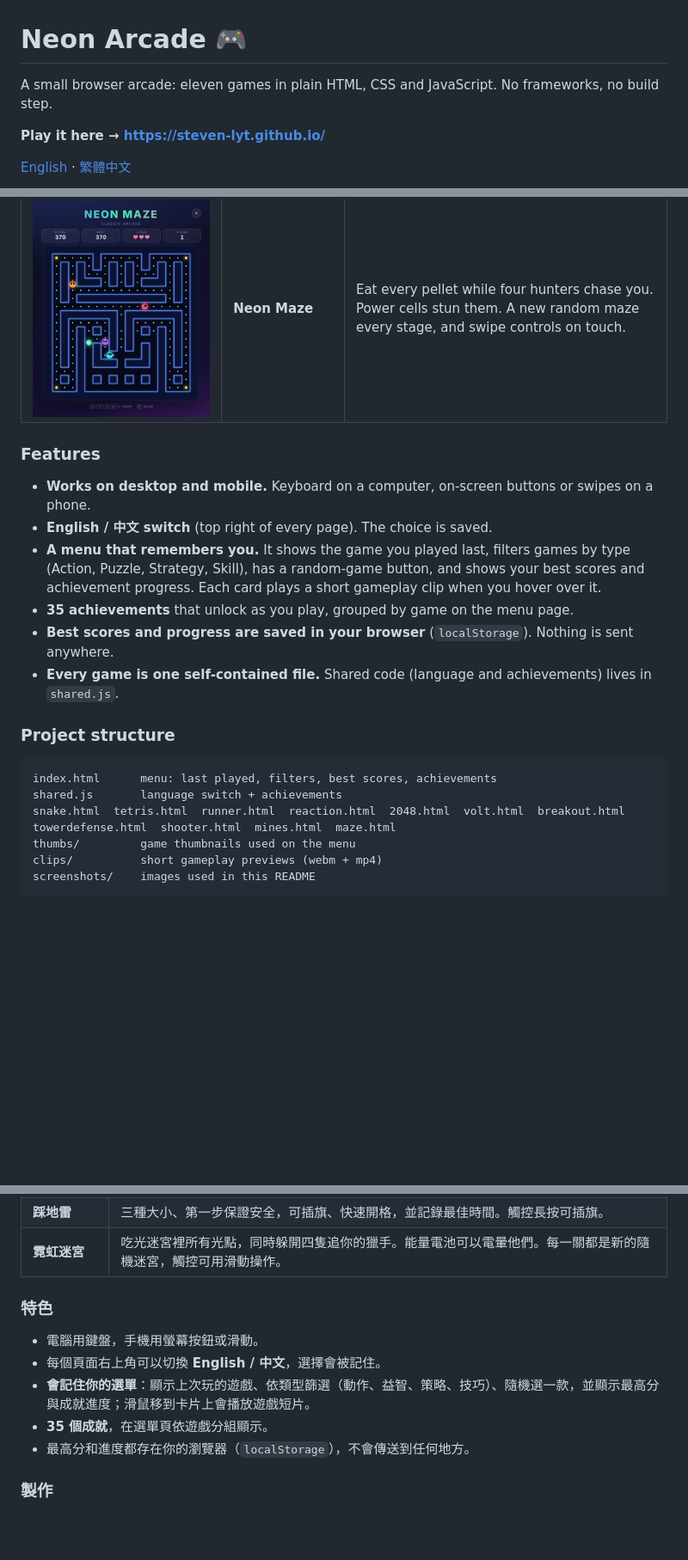
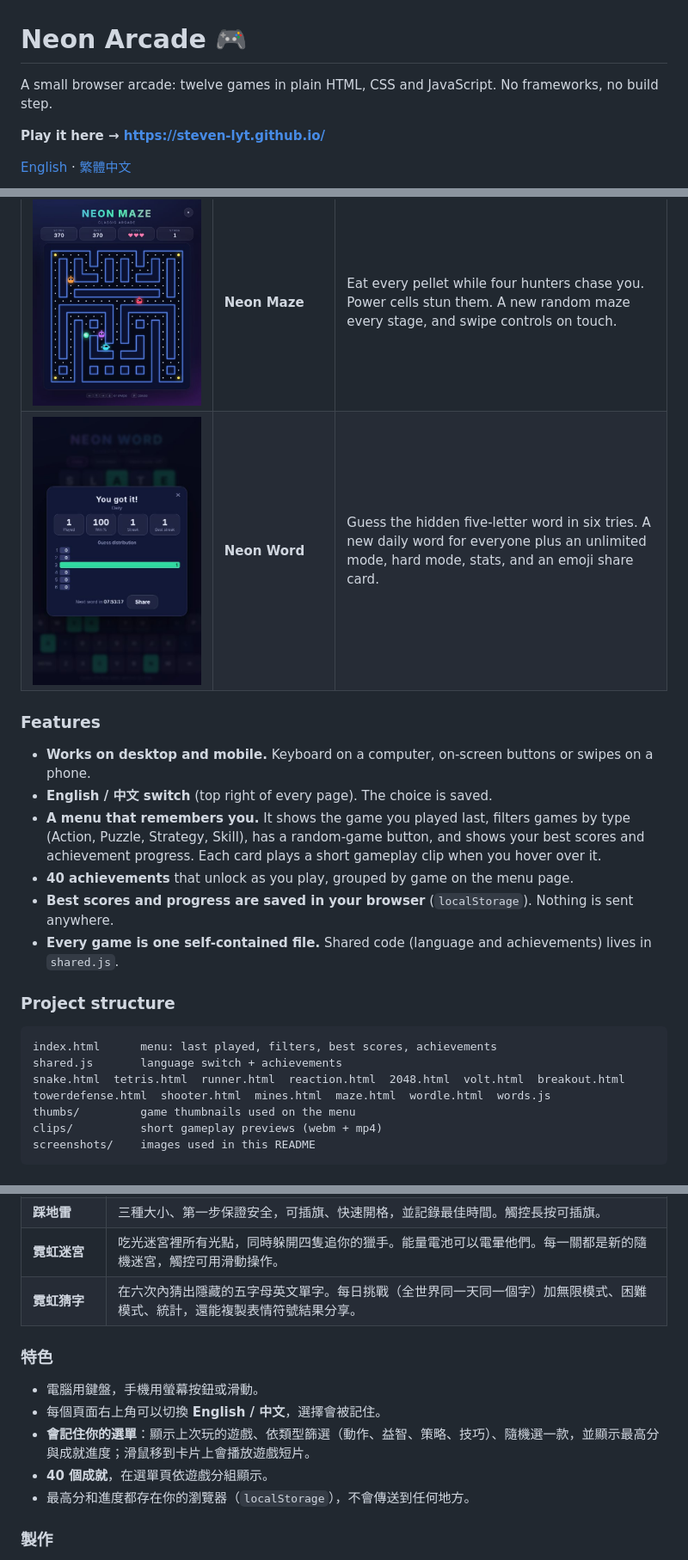
Before and after one commit to Steven-lyt/steven-lyt.github.io, a Markdown page: README.md, 3 parts joined by grey strips. Shown at 86% size. Drawn GitHub-style; pictures changed too: screenshots/wordle.jpg (added); blank space fills up the shorter version.

````diff
--- a/README.md
+++ b/README.md
@@ -1,6 +1,6 @@
 # Neon Arcade 🎮
 
-A small browser arcade: eleven games in plain HTML, CSS and JavaScript. No frameworks, no build step.
+A small browser arcade: twelve games in plain HTML, CSS and JavaScript. No frameworks, no build step.
 
 **Play it here → https://steven-lyt.github.io/**
 
@@ -27,13 +27,14 @@ A small browser arcade: eleven games in plain HTML, CSS and JavaScript. No frame
 | ![Space Shooter](screenshots/shooter.jpg) | **Space Shooter** | Auto-fire vertical shooter. 4 enemy types, a boss every stage, 4 weapon levels, shields and bombs. |
 | ![Minesweeper](screenshots/mines.jpg) | **Minesweeper** | Three board sizes, a safe first click, flags, chording, and best times. Long-press to flag on touch. |
 | ![Neon Maze](screenshots/maze.jpg) | **Neon Maze** | Eat every pellet while four hunters chase you. Power cells stun them. A new random maze every stage, and swipe controls on touch. |
+| ![Neon Word](screenshots/wordle.jpg) | **Neon Word** | Guess the hidden five-letter word in six tries. A new daily word for everyone plus an unlimited mode, hard mode, stats, and an emoji share card. |
 
 ### Features
 
 - **Works on desktop and mobile.** Keyboard on a computer, on-screen buttons or swipes on a phone.
 - **English / 中文 switch** (top right of every page). The choice is saved.
 - **A menu that remembers you.** It shows the game you played last, filters games by type (Action, Puzzle, Strategy, Skill), has a random-game button, and shows your best scores and achievement progress. Each card plays a short gameplay clip when you hover over it.
-- **35 achievements** that unlock as you play, grouped by game on the menu page.
+- **40 achievements** that unlock as you play, grouped by game on the menu page.
 - **Best scores and progress are saved in your browser** (`localStorage`). Nothing is sent anywhere.
 - **Every game is one self-contained file.** Shared code (language and achievements) lives in `shared.js`.
 
@@ -42,7 +43,7 @@ A small browser arcade: eleven games in plain HTML, CSS and JavaScript. No frame
 ```
 index.html      menu: last played, filters, best scores, achievements
 shared.js       language switch + achievements
-snake.html  tetris.html  runner.html  reaction.html  2048.html  volt.html  breakout.html  towerdefense.html  shooter.html  mines.html  maze.html
+snake.html  tetris.html  runner.html  reaction.html  2048.html  volt.html  breakout.html  towerdefense.html  shooter.html  mines.html  maze.html  wordle.html  words.js
 thumbs/         game thumbnails used on the menu
 clips/          short gameplay previews (webm + mp4)
 screenshots/    images used in this README
@@ -86,13 +87,14 @@ You can also just open `index.html` in a browser.
 | **太空射擊** | 自動射擊的直向射擊遊戲。4 種敵人、每關一隻首領、4 級武器、護盾和炸彈。 |
 | **踩地雷** | 三種大小、第一步保證安全，可插旗、快速開格，並記錄最佳時間。觸控長按可插旗。 |
 | **霓虹迷宮** | 吃光迷宮裡所有光點，同時躲開四隻追你的獵手。能量電池可以電暈他們。每一關都是新的隨機迷宮，觸控可用滑動操作。 |
+| **霓虹猜字** | 在六次內猜出隱藏的五字母英文單字。每日挑戰（全世界同一天同一個字）加無限模式、困難模式、統計，還能複製表情符號結果分享。 |
 
 ### 特色
 
 - 電腦用鍵盤，手機用螢幕按鈕或滑動。
 - 每個頁面右上角可以切換 **English / 中文**，選擇會被記住。
 - **會記住你的選單**：顯示上次玩的遊戲、依類型篩選（動作、益智、策略、技巧）、隨機選一款，並顯示最高分與成就進度；滑鼠移到卡片上會播放遊戲短片。
-- **35 個成就**，在選單頁依遊戲分組顯示。
+- **40 個成就**，在選單頁依遊戲分組顯示。
 - 最高分和進度都存在你的瀏覽器（`localStorage`），不會傳送到任何地方。
 
 ### 製作
````
Also changed, not shown: other parts of README.md (+1 -1 lines), screenshots/menu.jpg, screenshots/menu_zh.jpg, screenshots/og.jpg, 7 other files.
